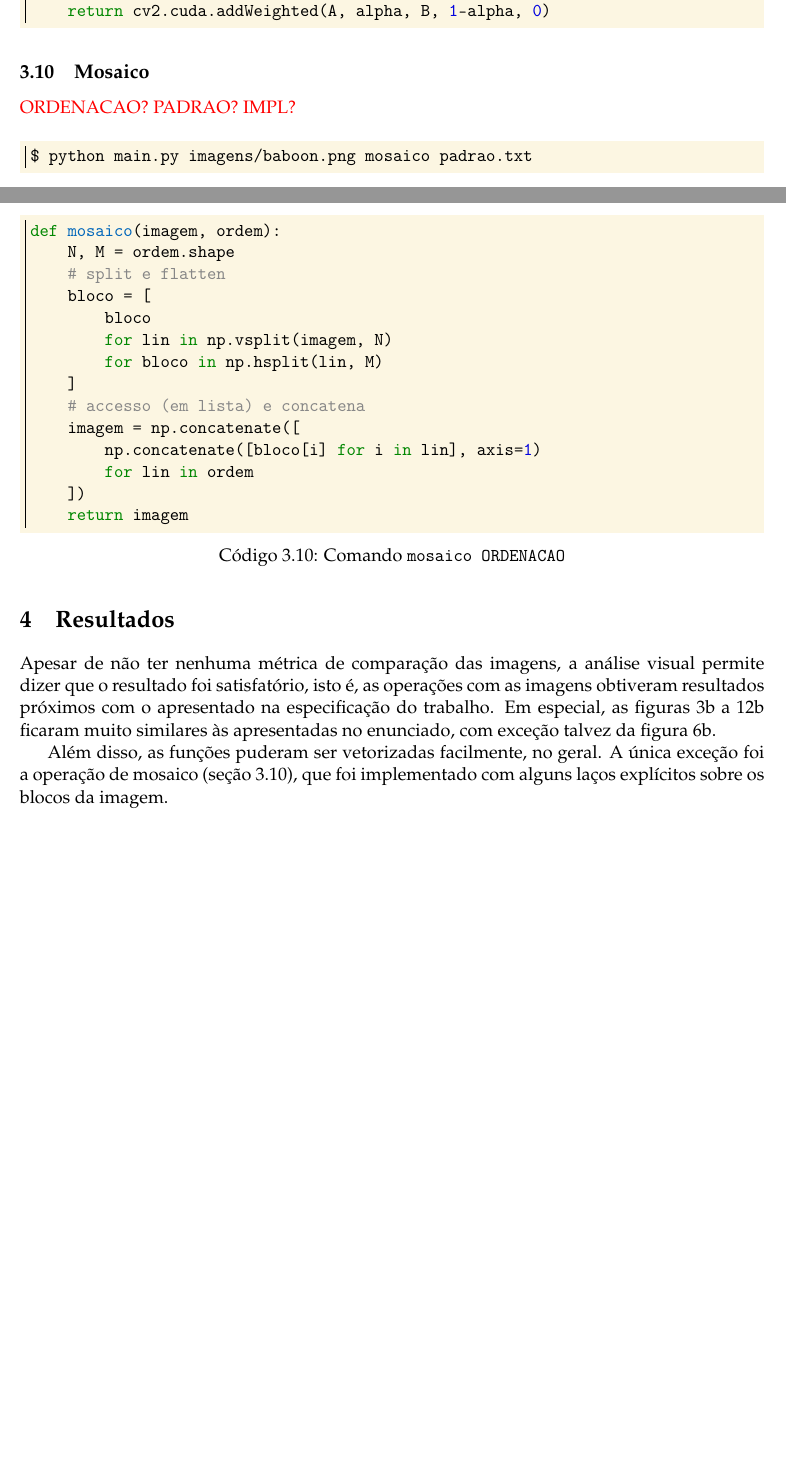
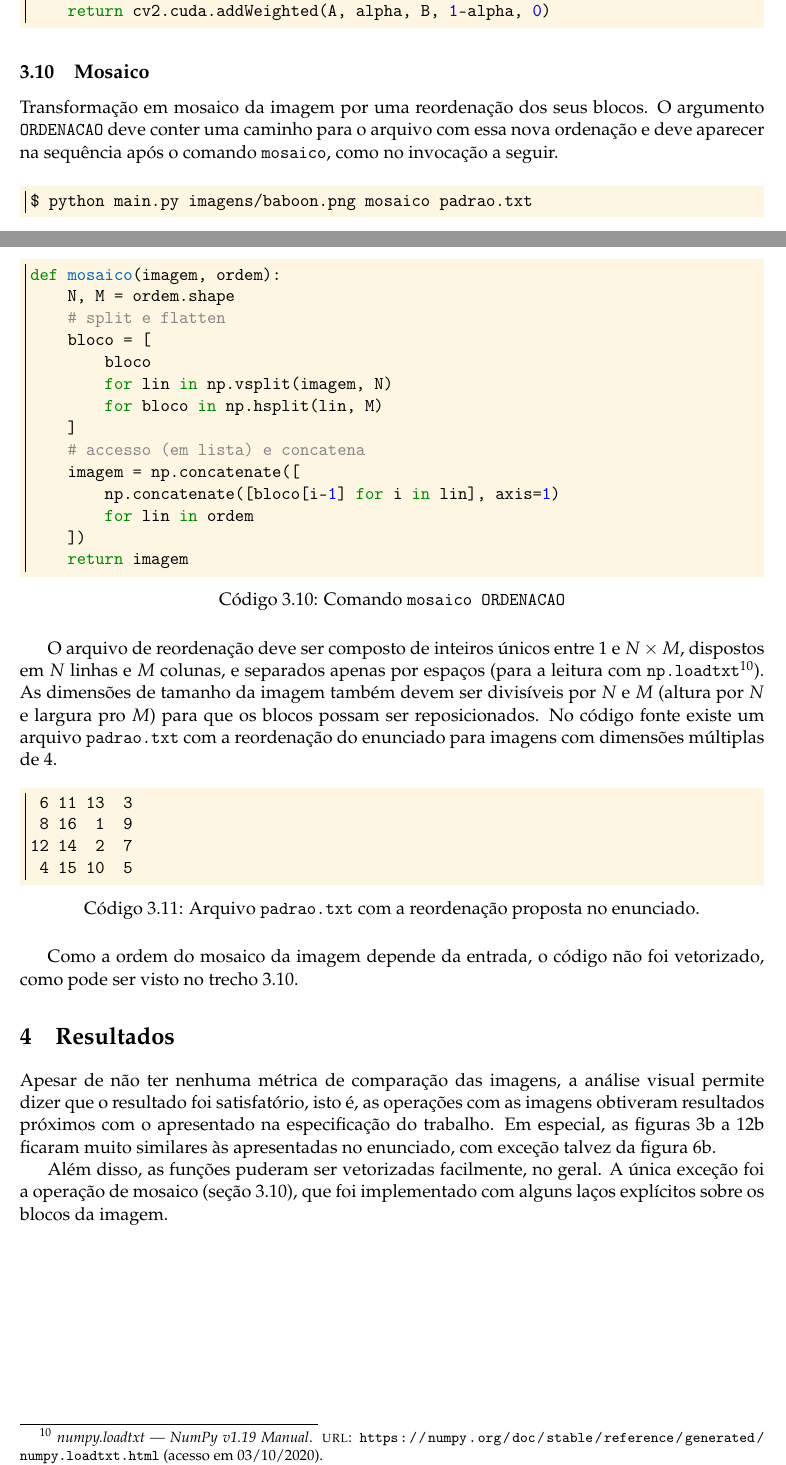
Before and after one commit to marmitar/MC920-Trabalho-0, a LaTeX problem sheet (relatorio/main.tex, which reads relatorio/impl/mosaico.tex): two parts of pages 9 and 10 of 10, joined at a grey line, cut so that both start at the same text. Compiled offline with pdfLaTeX.

Commit message:
Descrição do mosaico

```diff
--- a/relatorio/impl/mosaico.tex
+++ b/relatorio/impl/mosaico.tex
@@ -1,6 +1,6 @@
 \subsection{Mosaico} \label{sec:mosaico}
 
-\textcolor{red}{ORDENACAO? PADRAO? IMPL?}
+Transformação em mosaico da imagem por uma reordenação dos seus blocos. O argumento \texttt{ORDENACAO} deve conter uma caminho para o arquivo com essa nova ordenação e deve aparecer na sequência após o comando \texttt{mosaico}, como no invocação a seguir.
 
 \begin{minted}{text}
     $ python main.py imagens/baboon.png mosaico padrao.txt
@@ -35,7 +35,7 @@
             ]
             # accesso (em lista) e concatena
             imagem = np.concatenate([
-                np.concatenate([bloco[i] for i in lin], axis=1)
+                np.concatenate([bloco[i-1] for i in lin], axis=1)
                 for lin in ordem
             ])
             return imagem
@@ -45 +46,16 @@
 \end{listing}
+
+O arquivo de reordenação deve ser composto de inteiros únicos entre $1$ e $N \times M$, dispostos em $N$ linhas e $M$ colunas, e separados apenas por espaços (para a leitura com \pyline{np.loadtxt} \autocite{ref:loadtxt}). As dimensões de tamanho da imagem também devem ser divisíveis por $N$ e $M$ (altura por $N$ e largura pro $M$) para que os blocos possam ser reposicionados. No código fonte existe um arquivo \texttt{padrao.txt} com a reordenação do enunciado para imagens com dimensões múltiplas de 4.
+
+\begin{listing}[H]
+    \begin{minted}{text}
+        6 11 13  3
+        8 16  1  9
+       12 14  2  7
+        4 15 10  5
+    \end{minted}
+
+    \caption{Arquivo \texttt{padrao.txt} com a reordenação proposta no enunciado.}
+\end{listing}
+
+Como a ordem do mosaico da imagem depende da entrada, o código não foi vetorizado, como pode ser visto no \hyperref[code:mosaico]{trecho \ref*{code:mosaico}}.
```
Also changed, not shown: relatorio/referencias.bib (+6 -0 lines), relatorio/impl/mosaico.tex (3 more changed lines).
